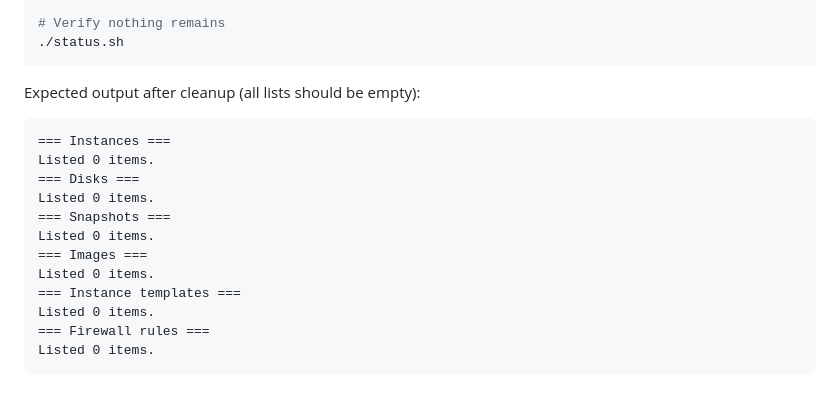
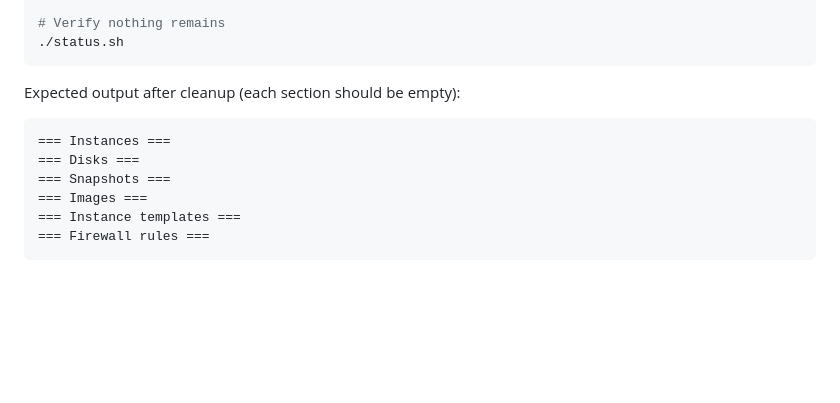
Before and after one commit to saltpy-cs/gcp-ace-labs, a Markdown page: lab-02-compute-engine/README.md, the part around the change. GitHub-like rendering; blank space fills up the shorter version.

Commit message:
Fix status.sh expected output: empty sections produce no output

````diff
--- a/lab-02-compute-engine/README.md
+++ b/lab-02-compute-engine/README.md
@@ -927,18 +927,12 @@ gcloud compute firewall-rules delete default-allow-http --quiet
 ./status.sh
 ```
 
-Expected output after cleanup (all lists should be empty):
+Expected output after cleanup (each section should be empty):
 ```
 === Instances ===
-Listed 0 items.
 === Disks ===
-Listed 0 items.
 === Snapshots ===
-Listed 0 items.
 === Images ===
-Listed 0 items.
 === Instance templates ===
-Listed 0 items.
 === Firewall rules ===
-Listed 0 items.
 ```
````
